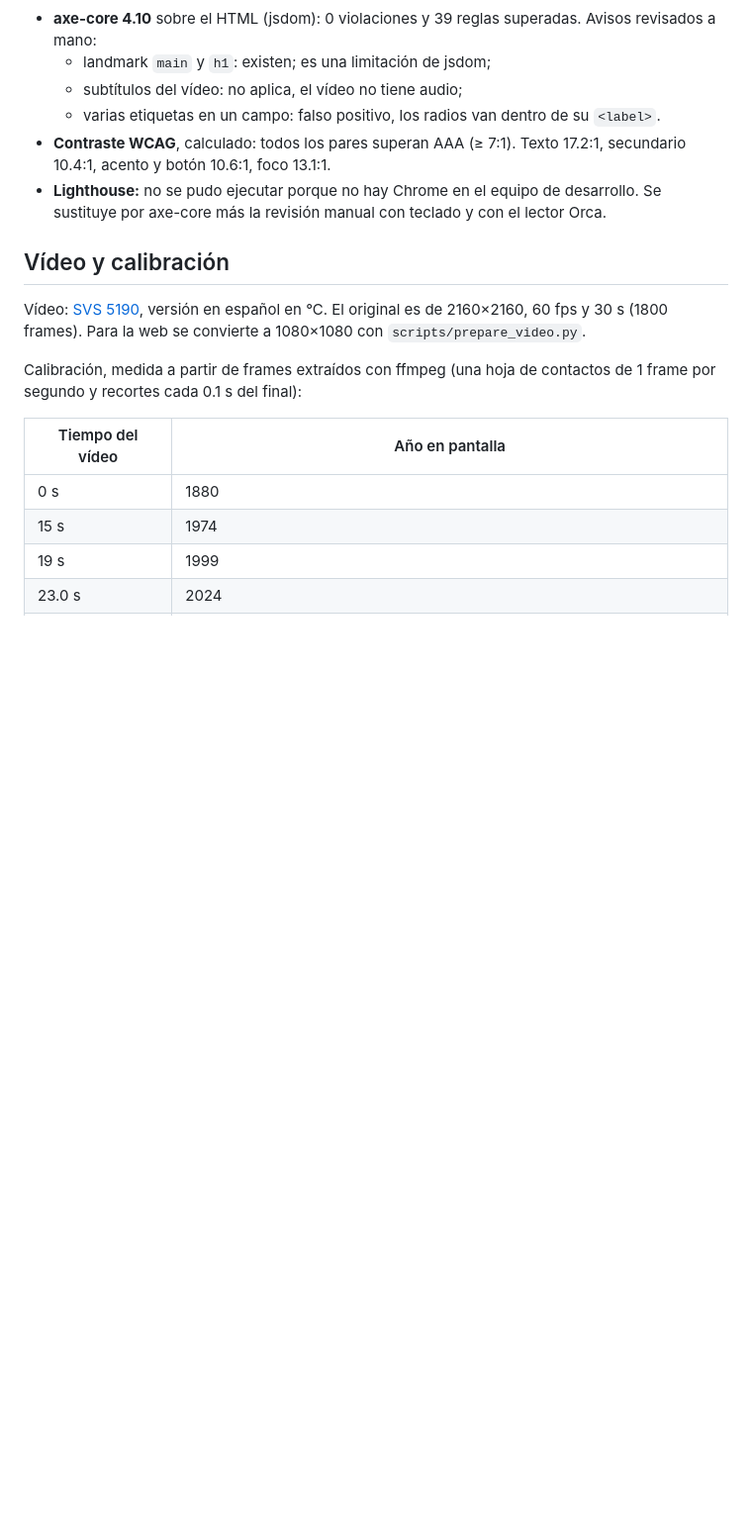
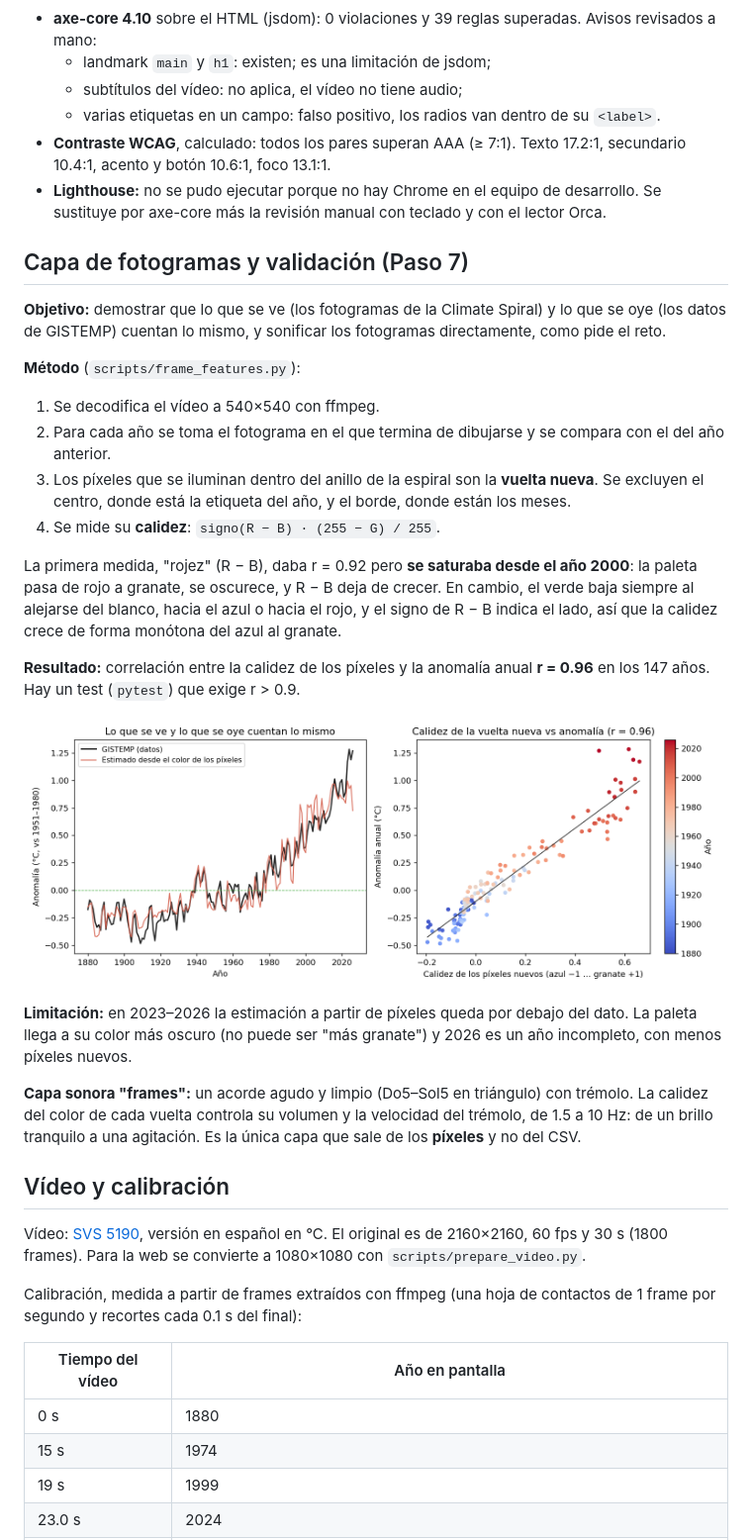
Before and after one commit to EduardoRNC/SpaceAppChallenge2026, a Markdown page: docs/PROCESS.md, the part around one of its changes. Shown at 99% size. Drawn GitHub-style; pictures changed too: docs/validation.png (added); blank space fills up the shorter version.

```diff
--- a/docs/PROCESS.md
+++ b/docs/PROCESS.md
@@ -97,6 +104,27 @@ Lo que revelaron los datos y cómo influye en el diseño:
   - varias etiquetas en un campo: falso positivo, los radios van dentro de su `<label>`.
 - **Contraste WCAG**, calculado: todos los pares superan AAA (≥ 7:1). Texto 17.2:1, secundario 10.4:1, acento y botón 10.6:1, foco 13.1:1.
 - **Lighthouse:** no se pudo ejecutar porque no hay Chrome en el equipo de desarrollo. Se sustituye por axe-core más la revisión manual con teclado y con el lector Orca.
+
+## Capa de fotogramas y validación (Paso 7)
+
+**Objetivo:** demostrar que lo que se ve (los fotogramas de la Climate Spiral) y lo que se oye (los datos de GISTEMP) cuentan lo mismo, y sonificar los fotogramas directamente, como pide el reto.
+
+**Método** (`scripts/frame_features.py`):
+
+1. Se decodifica el vídeo a 540×540 con ffmpeg.
+2. Para cada año se toma el fotograma en el que termina de dibujarse y se compara con el del año anterior.
+3. Los píxeles que se iluminan dentro del anillo de la espiral son la **vuelta nueva**. Se excluyen el centro, donde está la etiqueta del año, y el borde, donde están los meses.
+4. Se mide su **calidez**: `signo(R − B) · (255 − G) / 255`.
+
+La primera medida, "rojez" (R − B), daba r = 0.92 pero **se saturaba desde el año 2000**: la paleta pasa de rojo a granate, se oscurece, y R − B deja de crecer. En cambio, el verde baja siempre al alejarse del blanco, hacia el azul o hacia el rojo, y el signo de R − B indica el lado, así que la calidez crece de forma monótona del azul al granate.
+
+**Resultado:** correlación entre la calidez de los píxeles y la anomalía anual **r = 0.96** en los 147 años. Hay un test (`pytest`) que exige r > 0.9.
+
+![Validación: calidez de los píxeles frente a GISTEMP](validation.png)
+
+**Limitación:** en 2023–2026 la estimación a partir de píxeles queda por debajo del dato. La paleta llega a su color más oscuro (no puede ser "más granate") y 2026 es un año incompleto, con menos píxeles nuevos.
+
+**Capa sonora "frames":** un acorde agudo y limpio (Do5–Sol5 en triángulo) con trémolo. La calidez del color de cada vuelta controla su volumen y la velocidad del trémolo, de 1.5 a 10 Hz: de un brillo tranquilo a una agitación. Es la única capa que sale de los **píxeles** y no del CSV.
 
 ## Vídeo y calibración
 
```
Also changed, not shown: other parts of docs/PROCESS.md (+7 -0 lines), README.md (+3 -1 lines), 14 other files.
